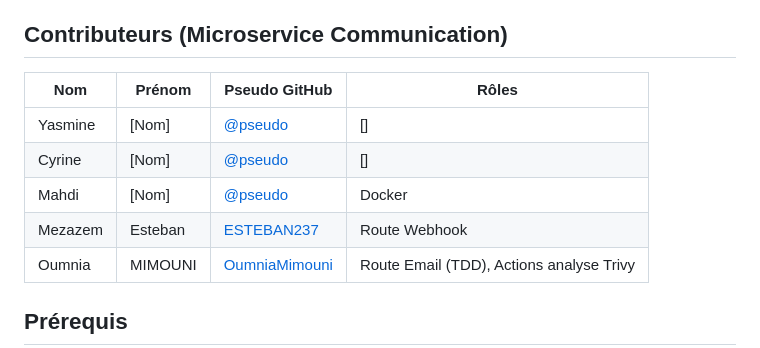
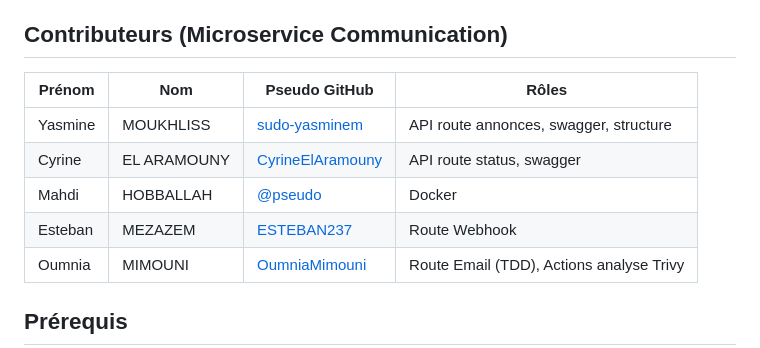
Before and after one commit to JeromeMSD/projet_devops-ilia-2025, a Markdown page: Communication/README.md, the part around the change. Rendered like a GitHub page.

Commit message:
update des infos des contributeurs dans README.md

```diff
--- a/Communication/README.md
+++ b/Communication/README.md
@@ -4,12 +4,12 @@ Ce microservice gère toutes les communications sortantes de la plateforme PolyS
 
 ## Contributeurs (Microservice Communication)
 
-| Nom      | Prénom     | Pseudo GitHub                           | Rôles                          |
+| Prénom      | Nom     | Pseudo GitHub                           | Rôles                          |
 |----------|------------|----------------------------------------|--------------------------------|
-| Yasmine  | [Nom]      | [@pseudo](#)                            | []                             |
-| Cyrine   | [Nom]      | [@pseudo](#)                            | []                             |
-| Mahdi    | [Nom]      | [@pseudo](#)                            | Docker                         |
-| Mezazem | Esteban    | [ESTEBAN237](https://github.com/ESTEBAN237) | Route Webhook                             |
+| Yasmine  | MOUKHLISS      | [sudo-yasminem](https://github.com/sudo-yasminem)  | API route annonces, swagger, structure      |
+| Cyrine   | EL ARAMOUNY     | [CyrineElAramouny](https://github.com/CyrineElAramouny) | API route status, swagger      |
+| Mahdi    | HOBBALLAH      | [@pseudo](#)                            | Docker                         |
+| Esteban | MEZAZEM    | [ESTEBAN237](https://github.com/ESTEBAN237) | Route Webhook                             |
 | Oumnia   | MIMOUNI    | [OumniaMimouni](https://github.com/OumniaMimouni) | Route Email (TDD), Actions analyse Trivy |
 
 ## Prérequis
```
